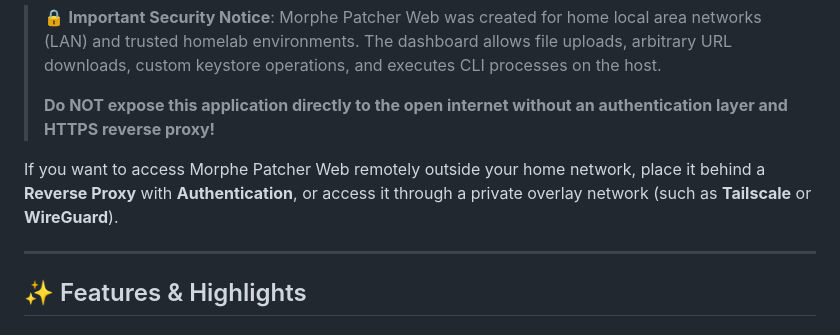
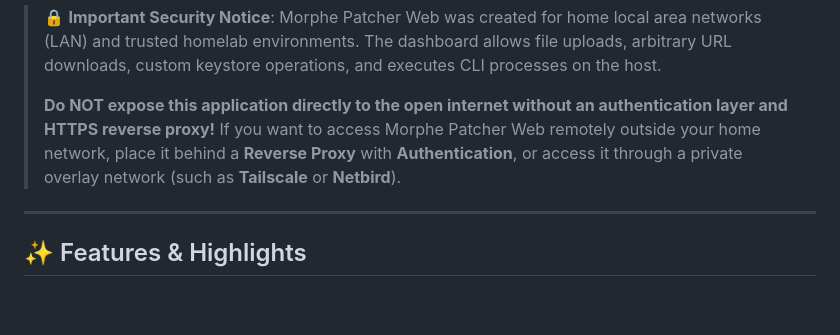
Before and after one commit to GROWNUPS/Morphe-Patcher-Web, a Markdown page: README.md, the part around the change. Drawn GitHub-style; blank space fills up the shorter version.

```diff
--- a/README.md
+++ b/README.md
@@ -71,8 +71,7 @@ flowchart LR
 > **Important Security Notice**: Morphe Patcher Web was created for home local area networks (LAN) and trusted homelab environments. The dashboard allows file uploads, arbitrary URL downloads, custom keystore operations, and executes CLI processes on the host.
 >
 > **Do NOT expose this application directly to the open internet without an authentication layer and HTTPS reverse proxy!**
-
-If you want to access Morphe Patcher Web remotely outside your home network, place it behind a **Reverse Proxy** with **Authentication**, or access it through a private overlay network (such as **Tailscale** or **WireGuard**).
+> If you want to access Morphe Patcher Web remotely outside your home network, place it behind a **Reverse Proxy** with **Authentication**, or access it through a private overlay network (such as **Tailscale** or **Netbird**).
 
 
 ---
```
